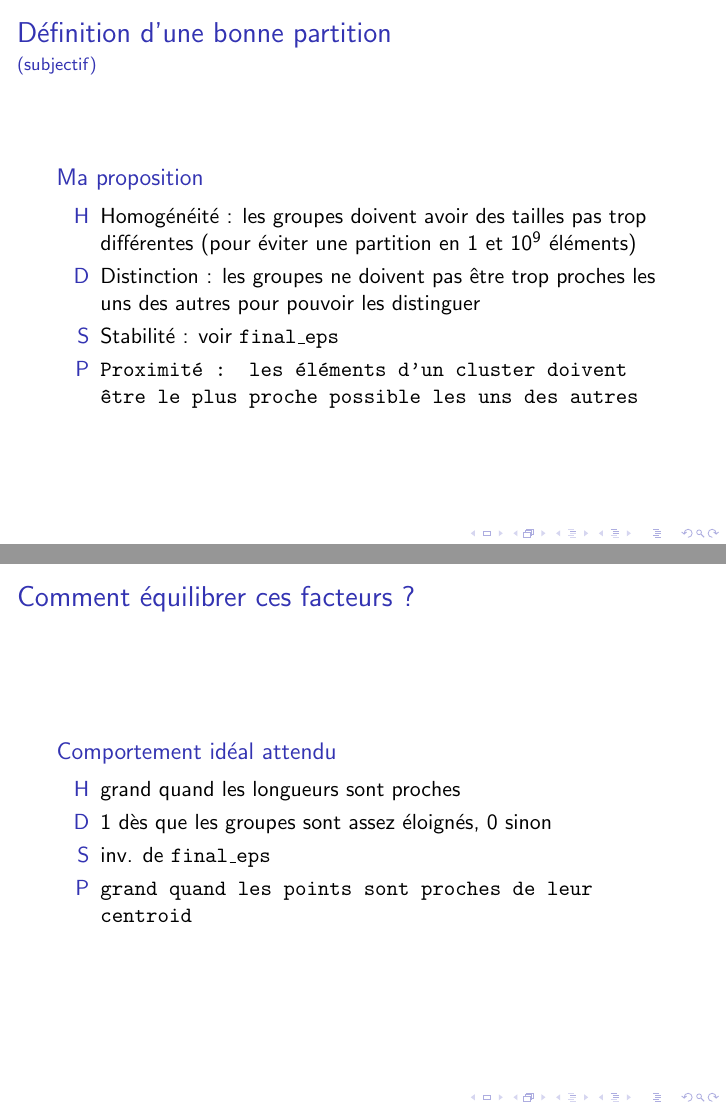
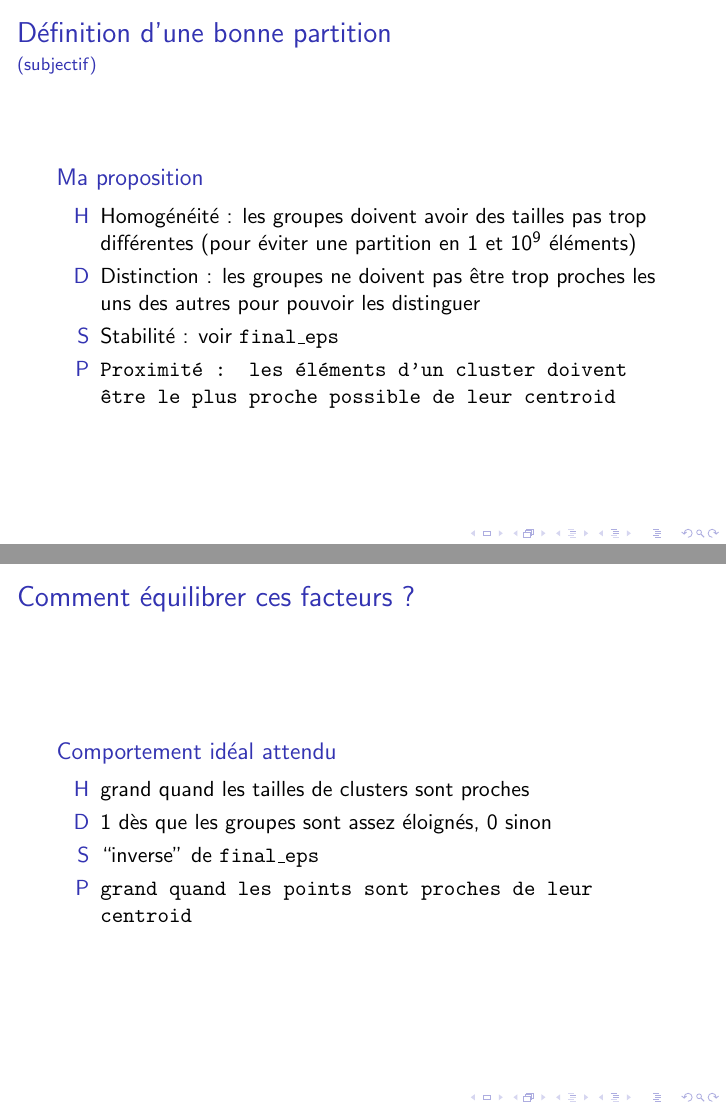
Before and after one commit to tbagrel1/machine_learning, LaTeX slides (presentations/overview_k-mean/overview_k-mean.tex): pages 10 and 11 of 17, joined at a grey line. Compiled offline with pdfLaTeX; a LaTeX package or settings file that is missing is left out.

Commit message:
mise à jour de la présentation sur les k-means

```diff
--- a/presentations/overview_k-mean/overview_k-mean.tex
+++ b/presentations/overview_k-mean/overview_k-mean.tex
@@ -137,7 +137,7 @@
     \item[H] Homogénéité : les groupes doivent avoir des tailles pas trop différentes (pour éviter une partition en $1$ et $10^9$ éléments)
     \item[D] Distinction : les groupes ne doivent pas être trop proches les uns des autres pour pouvoir les distinguer
     \item[S] Stabilité : voir \tt{final\_eps}
-    \item[P] Proximité : les éléments d'un cluster doivent être le plus proche possible les uns des autres
+    \item[P] Proximité : les éléments d'un cluster doivent être le plus proche possible de leur centroid
   \end{itemize}
   \end{block}
 \end{frame}
@@ -148,9 +148,9 @@
 
   \begin{block}{Comportement idéal attendu}
     \begin{itemize}
-      \item[H] grand quand les longueurs sont proches
+      \item[H] grand quand les tailles de clusters sont proches
       \item[D] 1 dès que les groupes sont assez éloignés, 0 sinon
-      \item[S] inv. de \tt{final\_eps}
+      \item[S] ``inverse'' de \tt{final\_eps}
       \item[P] grand quand les points sont proches de leur centroid
     \end{itemize}
   \end{block}
```
Also changed, not shown: notes.md (deleted, +0 -9 lines), presentations/overview_k-mean/expose_1.pdf (deleted), presentations/overview_k-mean/logo.png (deleted), presentations/overview_k-mean/overview_k-mean.pdf (added), presentations/overview_k-mean/overview_k-mean.tex (2 more changed lines), 1 other file.
